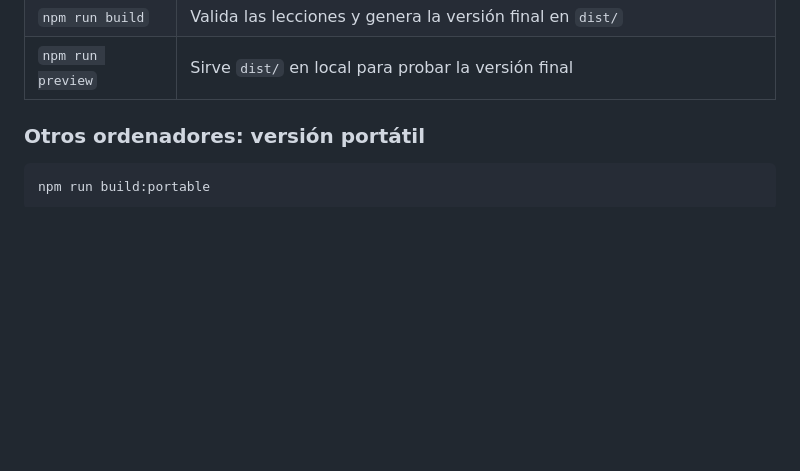
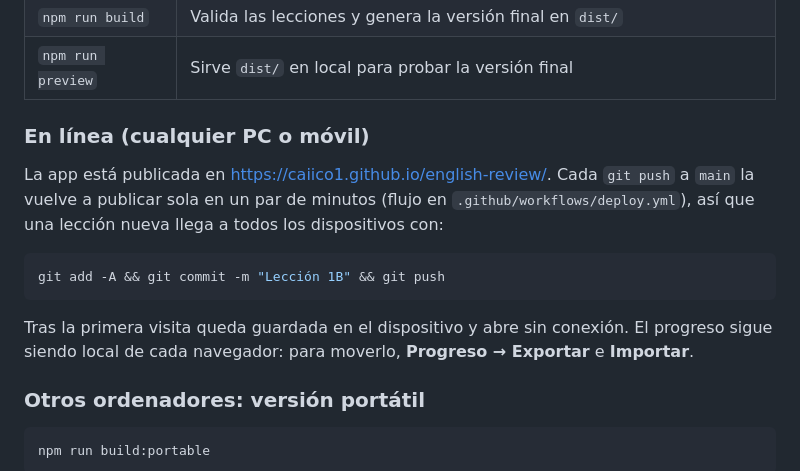
Before and after one commit to Caiico1/english-review, a Markdown page: README.md, the part around the change. Drawn GitHub-style; blank space fills up the shorter version.

Commit message:
Documenta la URL pública y el despliegue
Co-Authored-By: Claude Opus 5.5 <noreply@anthropic.com>

````diff
--- a/README.md
+++ b/README.md
@@ -18,6 +18,16 @@ Abre <http://localhost:5173>.
 | `npm test` | Pruebas de la corrección de respuestas y del validador |
 | `npm run build` | Valida las lecciones y genera la versión final en `dist/` |
 | `npm run preview` | Sirve `dist/` en local para probar la versión final |
+
+### En línea (cualquier PC o móvil)
+
+La app está publicada en <https://caiico1.github.io/english-review/>. Cada `git push` a `main` la vuelve a publicar sola en un par de minutos (flujo en `.github/workflows/deploy.yml`), así que una lección nueva llega a todos los dispositivos con:
+
+```bash
+git add -A && git commit -m "Lección 1B" && git push
+```
+
+Tras la primera visita queda guardada en el dispositivo y abre sin conexión. El progreso sigue siendo local de cada navegador: para moverlo, **Progreso → Exportar** e **Importar**.
 
 ### Otros ordenadores: versión portátil
 
````
